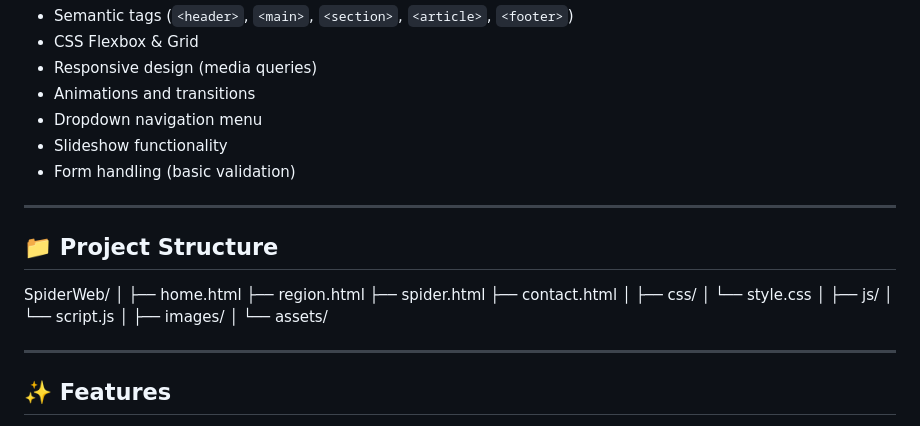
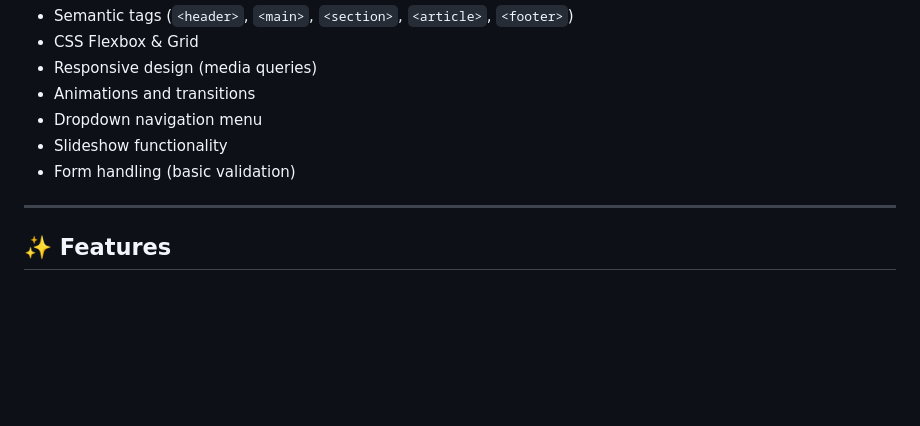
Before and after one commit to Naraksa/spider-web-final-project, a Markdown page: README.md, the part around the change. GitHub-like rendering; blank space fills up the shorter version.

```diff
--- a/README.md
+++ b/README.md
@@ -75,27 +75,6 @@ The website follows a **“spider-cave” aesthetic**, incorporating:
 
 ---
 
-## 📁 Project Structure
-SpiderWeb/
-│
-├── home.html
-├── region.html
-├── spider.html
-├── contact.html
-│
-├── css/
-│ └── style.css
-│
-├── js/
-│ └── script.js
-│
-├── images/
-│
-└── assets/
-
-
----
-
 ## ✨ Features
 
 - 🎞️ Interactive slideshow on homepage and regions page
```
